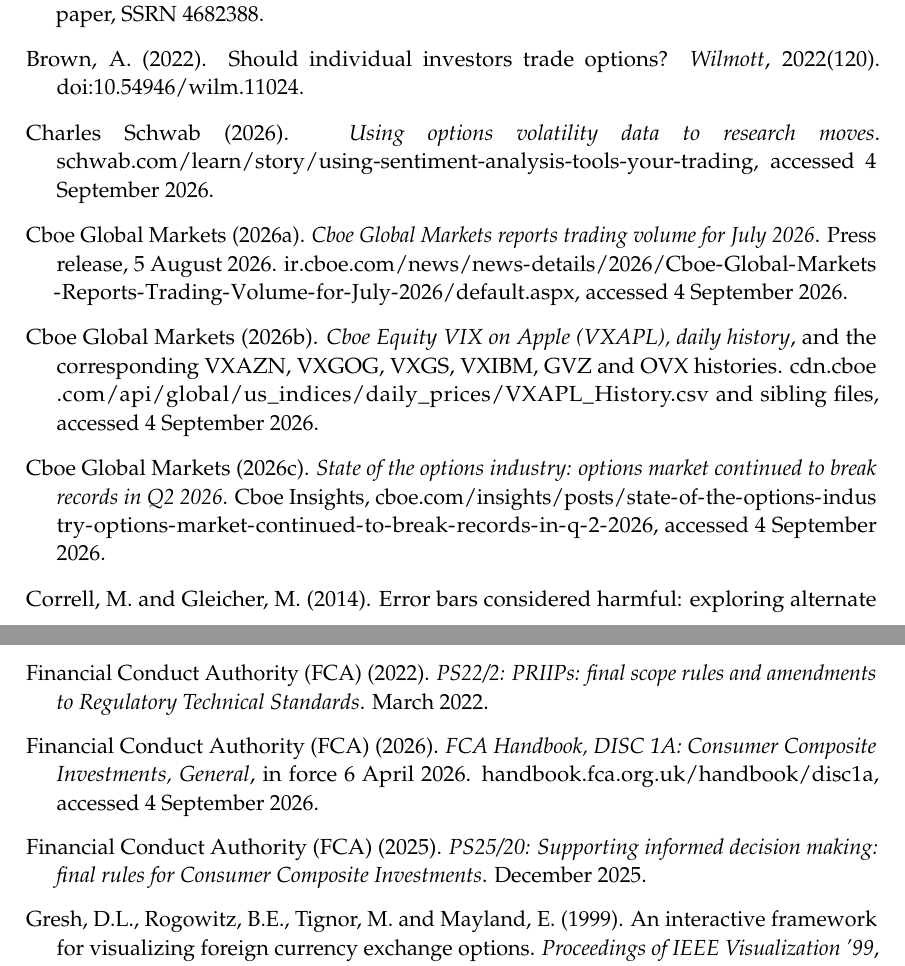
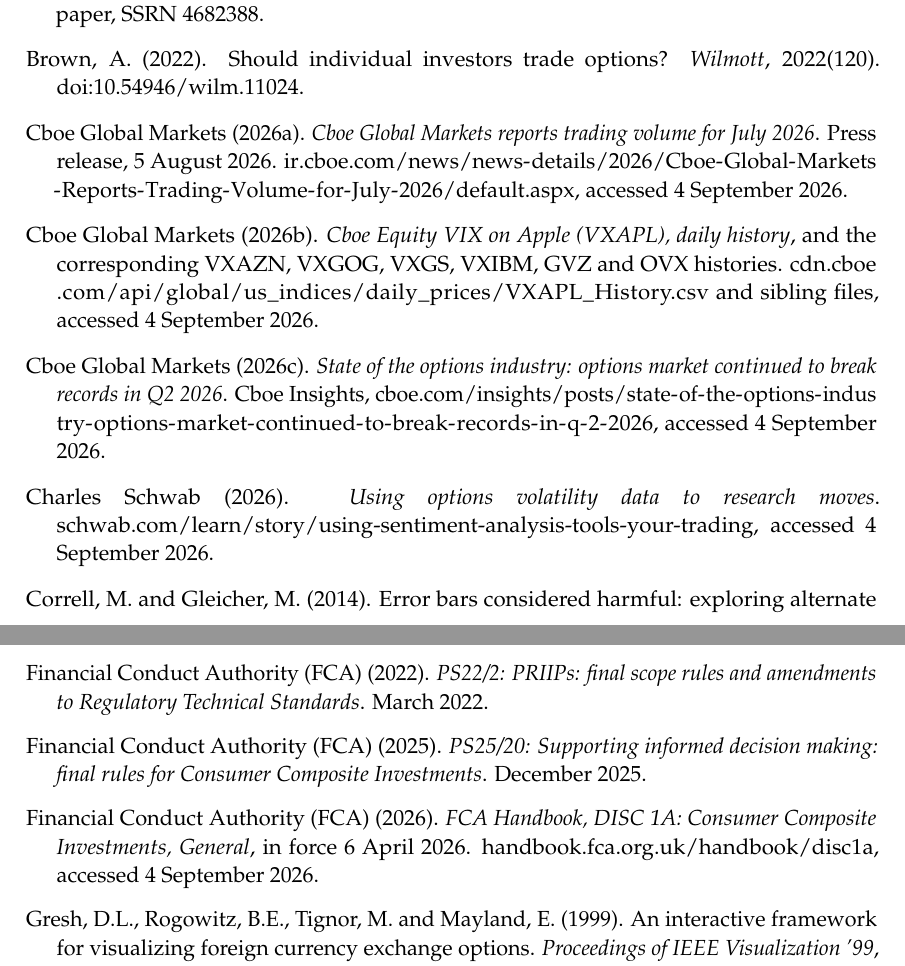
Before and after one commit to phykit/payoff-diagram, a LaTeX document (article_v2.tex): two parts of pages 20 and 21 of 22, joined at a grey line, cut so that both start at the same text. Compiled offline with pdfLaTeX.

Commit message:
v5.6: reference list ordering (Cboe before Charles Schwab; FCA 2025 before 2026)
Co-Authored-By: Claude Fable 5.1 <noreply@anthropic.com>
Claude-Session: https://claude.ai/code/session_017ZjhGJhiQUfJMiYJYQn89m

```diff
--- a/article_v2.tex
+++ b/article_v2.tex
@@ -372,10 +372,10 @@
 \item Bauer, R., Cosemans, M. and Eichholtz, P. (2009). Option trading and individual investor performance. \emph{Journal of Banking \& Finance}, 33(4), 731--746. doi:10.1016/j.jbankfin.2008.11.005.
 \item Bogousslavsky, V. and Muravyev, D. (2024). An anatomy of retail option trading. Working paper, SSRN 4682388.
 \item Brown, A. (2022). Should individual investors trade options? \emph{Wilmott}, 2022(120). doi:10.54946/wilm.11024.
-\item Charles Schwab (2026). \emph{Using options volatility data to research moves}. schwab.com/learn/story/using-sentiment-analysis-tools-your-trading, accessed 4 September 2026.
 \item Cboe Global Markets (2026a). \emph{Cboe Global Markets reports trading volume for July 2026}. Press release, 5 August 2026. \url{ir.cboe.com/news/news-details/2026/Cboe-Global-Markets-Reports-Trading-Volume-for-July-2026/default.aspx}, accessed 4 September 2026.
 \item Cboe Global Markets (2026b). \emph{Cboe Equity VIX on Apple (VXAPL), daily history}, and the corresponding VXAZN, VXGOG, VXGS, VXIBM, GVZ and OVX histories. \url{cdn.cboe.com/api/global/us_indices/daily_prices/VXAPL_History.csv} and sibling files, accessed 4 September 2026.
 \item Cboe Global Markets (2026c). \emph{State of the options industry: options market continued to break records in Q2 2026}. Cboe Insights, \url{cboe.com/insights/posts/state-of-the-options-industry-options-market-continued-to-break-records-in-q-2-2026}, accessed 4 September 2026.
+\item Charles Schwab (2026). \emph{Using options volatility data to research moves}. schwab.com/learn/story/using-sentiment-analysis-tools-your-trading, accessed 4 September 2026.
 \item Correll, M. and Gleicher, M. (2014). Error bars considered harmful: exploring alternate encodings for mean and error. \emph{IEEE Transactions on Visualization and Computer Graphics}, 20(12), 2142--2151. doi:10.1109/TVCG.2014.2346298.
 \item de Silva, T., Smith, K. and So, E.C. (2026). Losing is optional: retail option trading and expected announcement volatility. \emph{Review of Finance}, 30(2), 489--535. doi:10.1093/rof/rfaf052.
 \item E*TRADE (2026). \emph{Power E*TRADE options trading tools: Snapshot Analysis and TradeLab}. us.etrade.com/knowledge/library/options/trading-tools, accessed 4 September 2026.
@@ -384,8 +384,8 @@
 \item Fernandes, M., Walls, L., Munson, S., Hullman, J. and Kay, M. (2018). Uncertainty displays using quantile dotplots or CDFs improve transit decision-making. \emph{Proceedings of the 2018 CHI Conference on Human Factors in Computing Systems}, paper 144, 1--12. doi:10.1145/3173574.3173718.
 \item Financial Conduct Authority (FCA) (2019). \emph{FS19/1: Call for Input on PRIIPs Regulation: initial experiences with the new requirements. Feedback statement}. February 2019.
 \item Financial Conduct Authority (FCA) (2022). \emph{PS22/2: PRIIPs: final scope rules and amendments to Regulatory Technical Standards}. March 2022.
+\item Financial Conduct Authority (FCA) (2025). \emph{PS25/20: Supporting informed decision making: final rules for Consumer Composite Investments}. December 2025.
 \item Financial Conduct Authority (FCA) (2026). \emph{FCA Handbook, DISC 1A: Consumer Composite Investments, General}, in force 6 April 2026. handbook.fca.org.uk/handbook/disc1a, accessed 4 September 2026.
-\item Financial Conduct Authority (FCA) (2025). \emph{PS25/20: Supporting informed decision making: final rules for Consumer Composite Investments}. December 2025.
 \item Gresh, D.L., Rogowitz, B.E., Tignor, M. and Mayland, E. (1999). An interactive framework for visualizing foreign currency exchange options. \emph{Proceedings of IEEE Visualization '99}, 453--456. doi:10.1109/VISUAL.1999.809929.
 \item Hullman, J., Resnick, P. and Adar, E. (2015). Hypothetical outcome plots outperform error bars and violin plots for inferences about reliability of variable ordering. \emph{PLoS ONE}, 10(11), e0142444. doi:10.1371/journal.pone.0142444.
 \item Interactive Brokers (2026a). \emph{Option Analytics}. interactivebrokers.co.uk/en/trading/option-analytics.php, accessed 4 September 2026.
```
